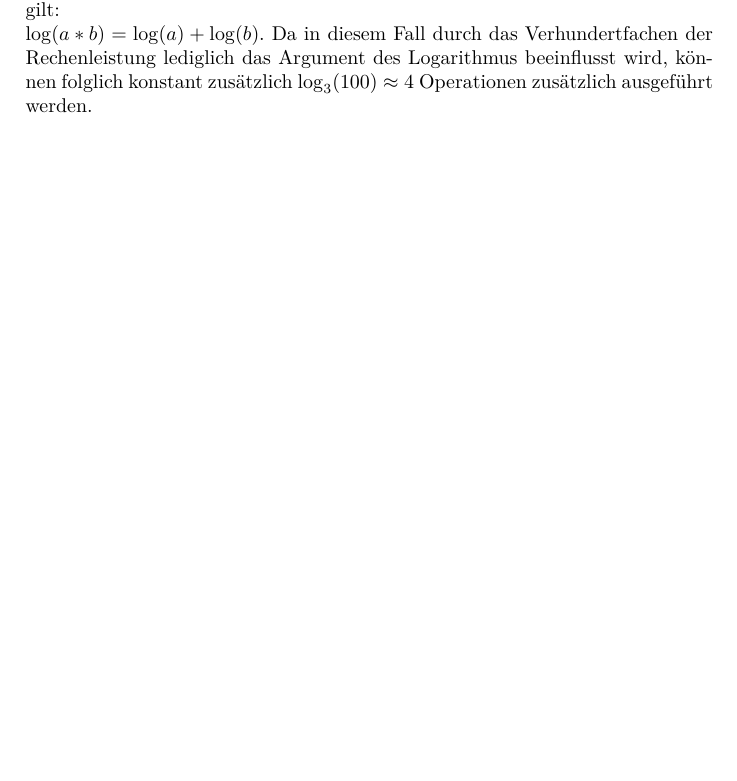
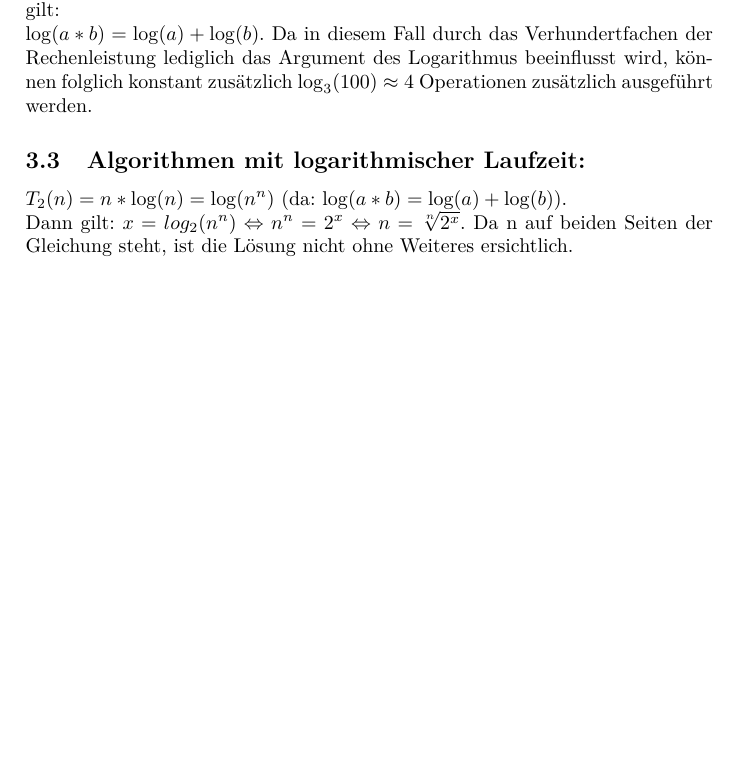
Before and after one commit to ulikoehler/Algo1, a LaTeX document (1/Blatt1.tex): part of page 2 of 2, cut so that both start at the same text, the shorter picture padded with empty space. Compiled offline with pdfLaTeX.

Commit message:
A2-4 fertig

```diff
--- a/1/Blatt1.tex
+++ b/1/Blatt1.tex
@@ -71,4 +71,9 @@ Des weiteren gilt:\newline
 $\log(a*b) = \log(a) + \log(b)$. Da in diesem Fall durch das Verhundertfachen der Rechenleistung lediglich das Argument des
 Logarithmus beeinflusst wird, können folglich konstant zusätzlich $\log_3(100) \approx 4$ Operationen zusätzlich ausgeführt werden.
 
+\subsection{Algorithmen mit logarithmischer Laufzeit:}
+$T_2(n) = n*\log(n) = \log(n^n)$ (da: $\log(a*b) = \log(a) + \log(b)$).\newline
+Dann gilt: $x = log_2(n^n) \Leftrightarrow n^n = 2^x \Leftrightarrow n = \sqrt[n]{2^x}$. Da n auf beiden Seiten der Gleichung steht,
+ist die Lösung nicht ohne Weiteres ersichtlich.
+
 \end{document}
```
Also changed, not shown: 1/Blatt1.pdf.
